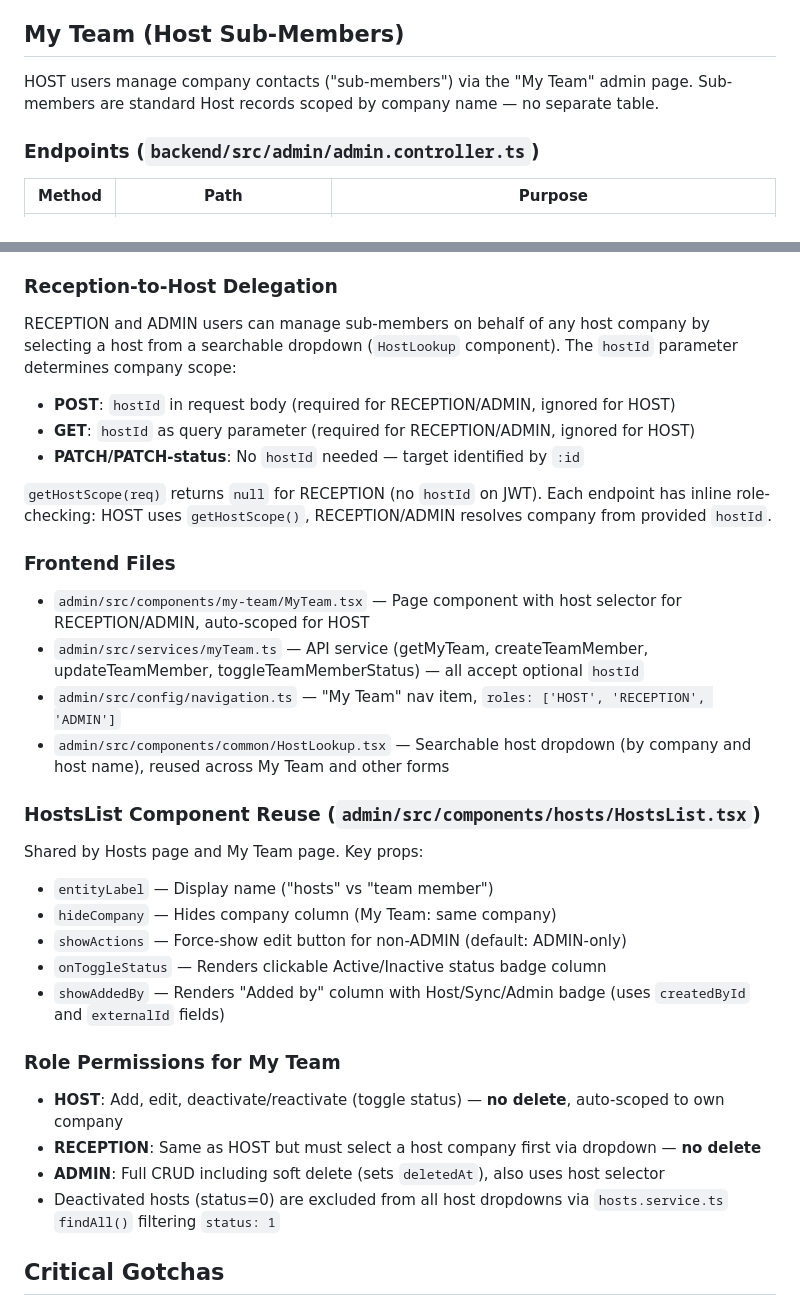
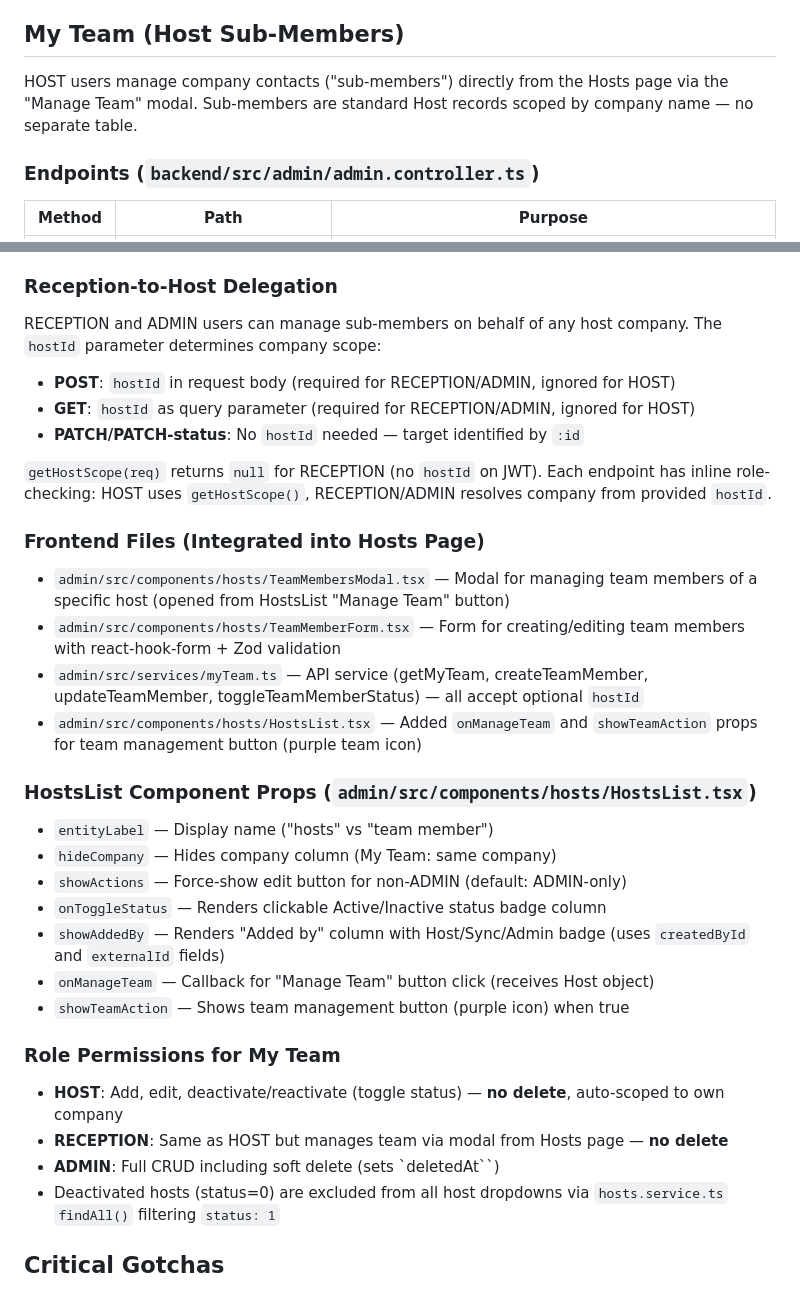
Before and after one commit to dev-noaman/arafatvisitor, a Markdown page: CLAUDE.md, 2 parts joined by grey strips. Rendered like a GitHub page.

Commit message:
docs: update CLAUDE.md with integrated team management architecture

```diff
--- a/CLAUDE.md
+++ b/CLAUDE.md
@@ -129,7 +129,7 @@ Gradle configured to output `app-visitor.apk` via `applicationVariants` in `MOBI
 
 ## My Team (Host Sub-Members)
 
-HOST users manage company contacts ("sub-members") via the "My Team" admin page. Sub-members are standard Host records scoped by company name — no separate table.
+HOST users manage company contacts ("sub-members") directly from the Hosts page via the "Manage Team" modal. Sub-members are standard Host records scoped by company name — no separate table.
 
 ### Endpoints (`backend/src/admin/admin.controller.ts`)
 | Method | Path | Purpose |
@@ -148,31 +148,32 @@ All endpoints use `@Roles(Role.ADMIN, Role.HOST, Role.RECEPTION)` + `getHostScop
 - **Creator tracking**: `Host.createdById` (Int?, FK → User.id) set on create
 
 ### Reception-to-Host Delegation
-RECEPTION and ADMIN users can manage sub-members on behalf of any host company by selecting a host from a searchable dropdown (`HostLookup` component). The `hostId` parameter determines company scope:
+RECEPTION and ADMIN users can manage sub-members on behalf of any host company. The `hostId` parameter determines company scope:
 - **POST**: `hostId` in request body (required for RECEPTION/ADMIN, ignored for HOST)
 - **GET**: `hostId` as query parameter (required for RECEPTION/ADMIN, ignored for HOST)
 - **PATCH/PATCH-status**: No `hostId` needed — target identified by `:id`
 
 `getHostScope(req)` returns `null` for RECEPTION (no `hostId` on JWT). Each endpoint has inline role-checking: HOST uses `getHostScope()`, RECEPTION/ADMIN resolves company from provided `hostId`.
 
-### Frontend Files
-- `admin/src/components/my-team/MyTeam.tsx` — Page component with host selector for RECEPTION/ADMIN, auto-scoped for HOST
+### Frontend Files (Integrated into Hosts Page)
+- `admin/src/components/hosts/TeamMembersModal.tsx` — Modal for managing team members of a specific host (opened from HostsList "Manage Team" button)
+- `admin/src/components/hosts/TeamMemberForm.tsx` — Form for creating/editing team members with react-hook-form + Zod validation
 - `admin/src/services/myTeam.ts` — API service (getMyTeam, createTeamMember, updateTeamMember, toggleTeamMemberStatus) — all accept optional `hostId`
-- `admin/src/config/navigation.ts` — "My Team" nav item, `roles: ['HOST', 'RECEPTION', 'ADMIN']`
-- `admin/src/components/common/HostLookup.tsx` — Searchable host dropdown (by company and host name), reused across My Team and other forms
+- `admin/src/components/hosts/HostsList.tsx` — Added `onManageTeam` and `showTeamAction` props for team management button (purple team icon)
 
-### HostsList Component Reuse (`admin/src/components/hosts/HostsList.tsx`)
-Shared by Hosts page and My Team page. Key props:
+### HostsList Component Props (`admin/src/components/hosts/HostsList.tsx`)
 - `entityLabel` — Display name ("hosts" vs "team member")
 - `hideCompany` — Hides company column (My Team: same company)
 - `showActions` — Force-show edit button for non-ADMIN (default: ADMIN-only)
 - `onToggleStatus` — Renders clickable Active/Inactive status badge column
 - `showAddedBy` — Renders "Added by" column with Host/Sync/Admin badge (uses `createdById` and `externalId` fields)
+- `onManageTeam` — Callback for "Manage Team" button click (receives Host object)
+- `showTeamAction` — Shows team management button (purple icon) when true
 
 ### Role Permissions for My Team
 - **HOST**: Add, edit, deactivate/reactivate (toggle status) — **no delete**, auto-scoped to own company
-- **RECEPTION**: Same as HOST but must select a host company first via dropdown — **no delete**
-- **ADMIN**: Full CRUD including soft delete (sets `deletedAt`), also uses host selector
+- **RECEPTION**: Same as HOST but manages team via modal from Hosts page — **no delete**
+- **ADMIN**: Full CRUD including soft delete (sets `deletedAt``)
 - Deactivated hosts (status=0) are excluded from all host dropdowns via `hosts.service.ts` `findAll()` filtering `status: 1`
 
 ## Critical Gotchas
```
